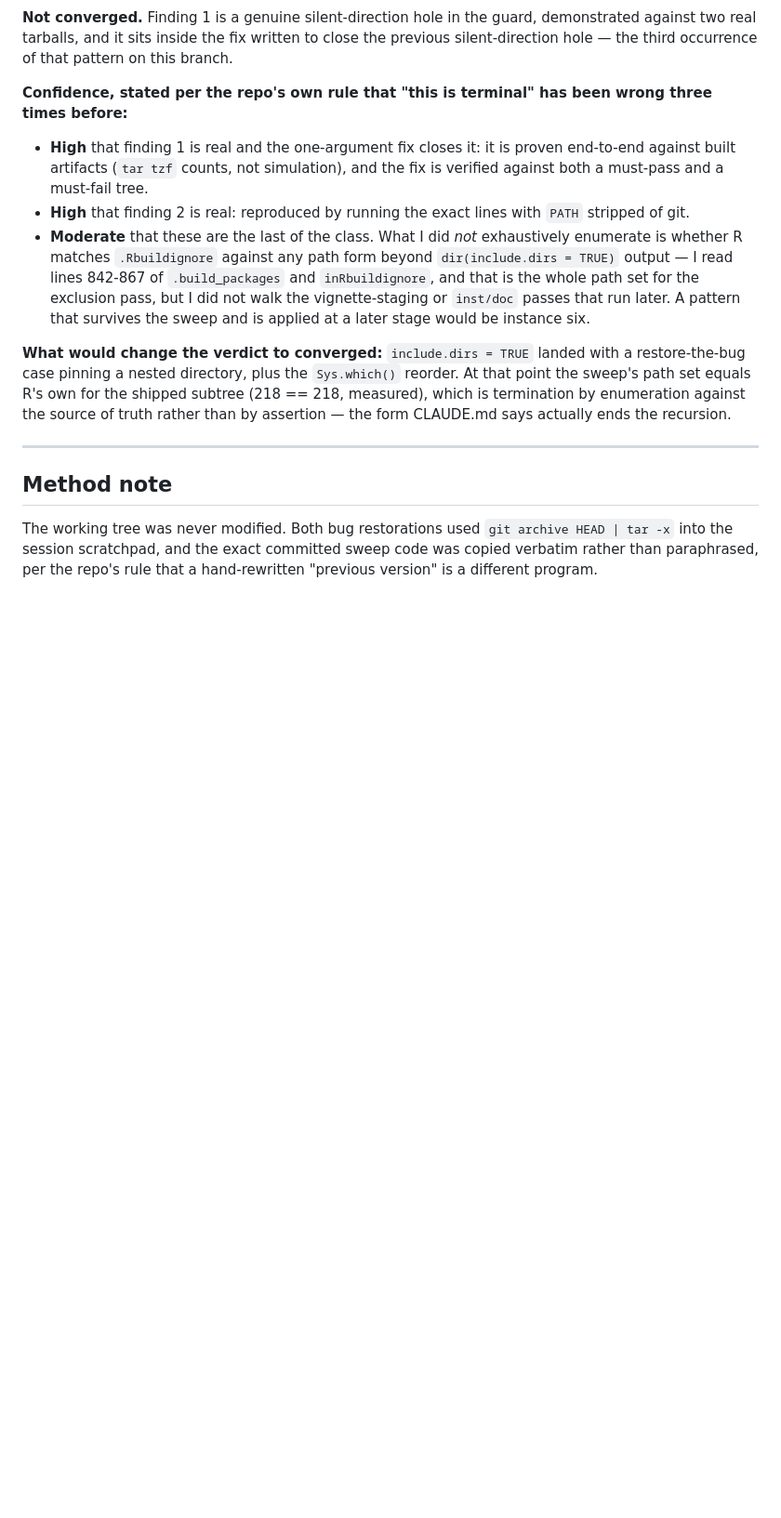
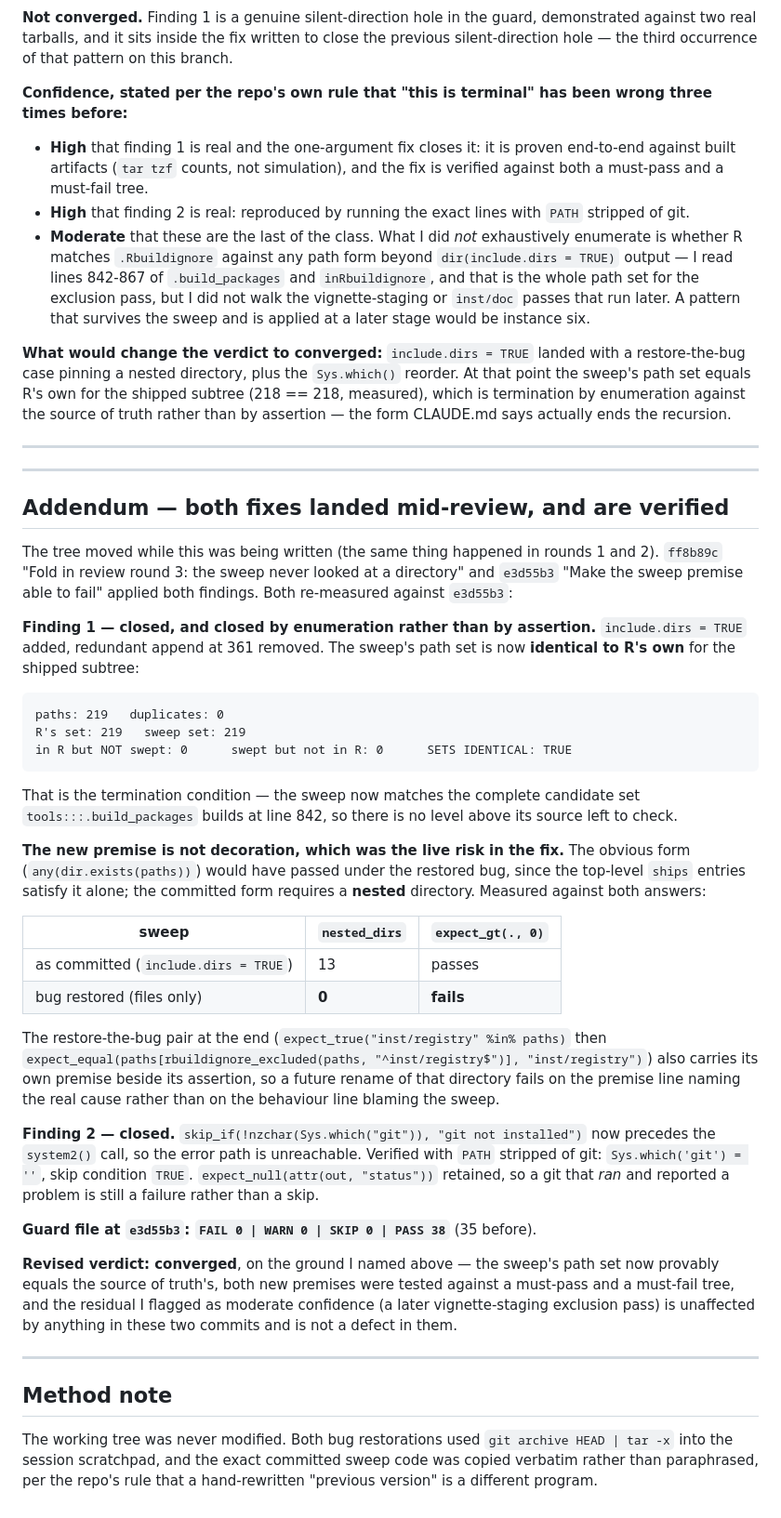
Before and after one commit to NewGraphEnvironment/gq, a Markdown page: planning/active/review-round3.md, the part around the change. Shown at 93% size. Drawn GitHub-style; blank space fills up the shorter version.

Commit message:
Record the worktree .git finding and the review summary
Relates to #76

Co-Authored-By: Claude <noreply@anthropic.com>
Claude-Session: https://claude.ai/code/session_01NNtRoX3NFKtZcVzsagMCK4

````diff
--- a/planning/active/review-round3.md
+++ b/planning/active/review-round3.md
@@ -227,6 +227,61 @@ recursion.
 
 ---
 
+---
+
+## Addendum — both fixes landed mid-review, and are verified
+
+The tree moved while this was being written (the same thing happened in rounds 1
+and 2). `ff8b89c` "Fold in review round 3: the sweep never looked at a directory"
+and `e3d55b3` "Make the sweep premise able to fail" applied both findings. Both
+re-measured against `e3d55b3`:
+
+**Finding 1 — closed, and closed by enumeration rather than by assertion.**
+`include.dirs = TRUE` added, redundant append at 361 removed. The sweep's path set
+is now **identical to R's own** for the shipped subtree:
+
+```
+paths: 219   duplicates: 0
+R's set: 219   sweep set: 219
+in R but NOT swept: 0      swept but not in R: 0      SETS IDENTICAL: TRUE
+```
+
+That is the termination condition — the sweep now matches the complete candidate
+set `tools:::.build_packages` builds at line 842, so there is no level above its
+source left to check.
+
+**The new premise is not decoration, which was the live risk in the fix.** The
+obvious form (`any(dir.exists(paths))`) would have passed under the restored bug,
+since the top-level `ships` entries satisfy it alone; the committed form requires a
+**nested** directory. Measured against both answers:
+
+| sweep | `nested_dirs` | `expect_gt(., 0)` |
+|---|---|---|
+| as committed (`include.dirs = TRUE`) | 13 | passes |
+| bug restored (files only) | **0** | **fails** |
+
+The restore-the-bug pair at the end (`expect_true("inst/registry" %in% paths)` then
+`expect_equal(paths[rbuildignore_excluded(paths, "^inst/registry$")],
+"inst/registry")`) also carries its own premise beside its assertion, so a future
+rename of that directory fails on the premise line naming the real cause rather
+than on the behaviour line blaming the sweep.
+
+**Finding 2 — closed.** `skip_if(!nzchar(Sys.which("git")), "git not installed")`
+now precedes the `system2()` call, so the error path is unreachable. Verified with
+`PATH` stripped of git: `Sys.which('git') = ''`, skip condition `TRUE`.
+`expect_null(attr(out, "status"))` retained, so a git that *ran* and reported a
+problem is still a failure rather than a skip.
+
+**Guard file at `e3d55b3`: `FAIL 0 | WARN 0 | SKIP 0 | PASS 38`** (35 before).
+
+**Revised verdict: converged**, on the ground I named above — the sweep's path set
+now provably equals the source of truth's, both new premises were tested against a
+must-pass and a must-fail tree, and the residual I flagged as moderate confidence
+(a later vignette-staging exclusion pass) is unaffected by anything in these two
+commits and is not a defect in them.
+
+---
+
 ## Method note
 
 The working tree was never modified. Both bug restorations used
````
Also changed, not shown: planning/active/findings.md (+31 -0 lines), planning/active/task_plan.md (+22 -0 lines).
